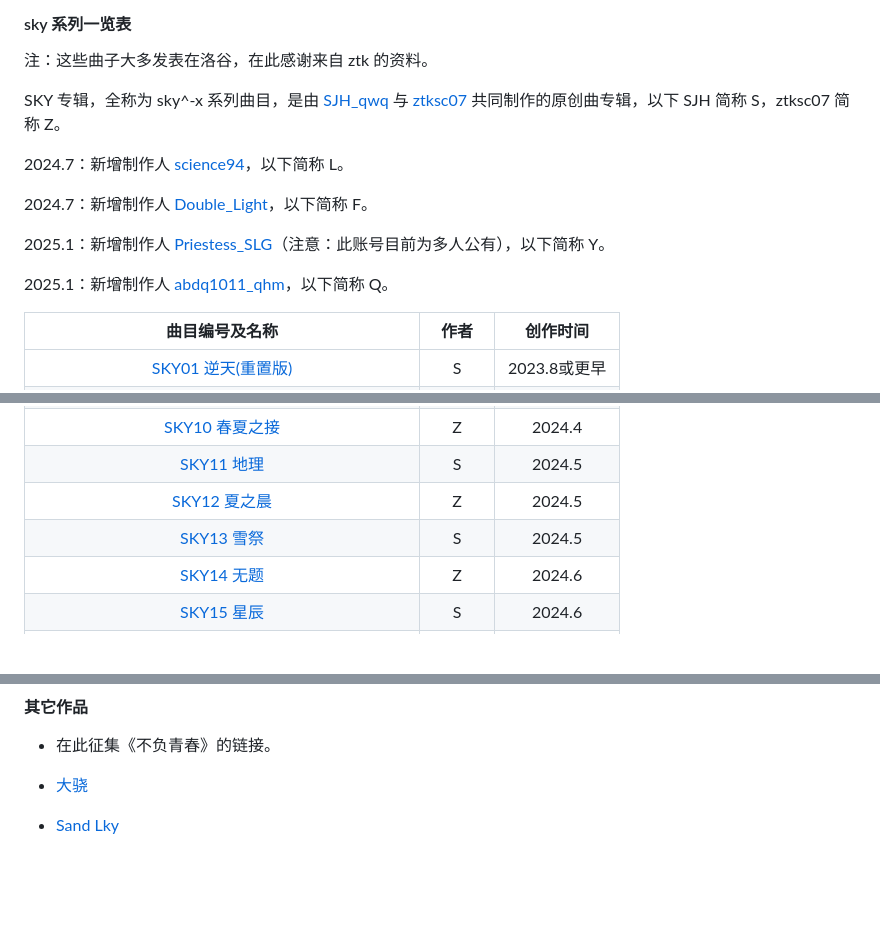
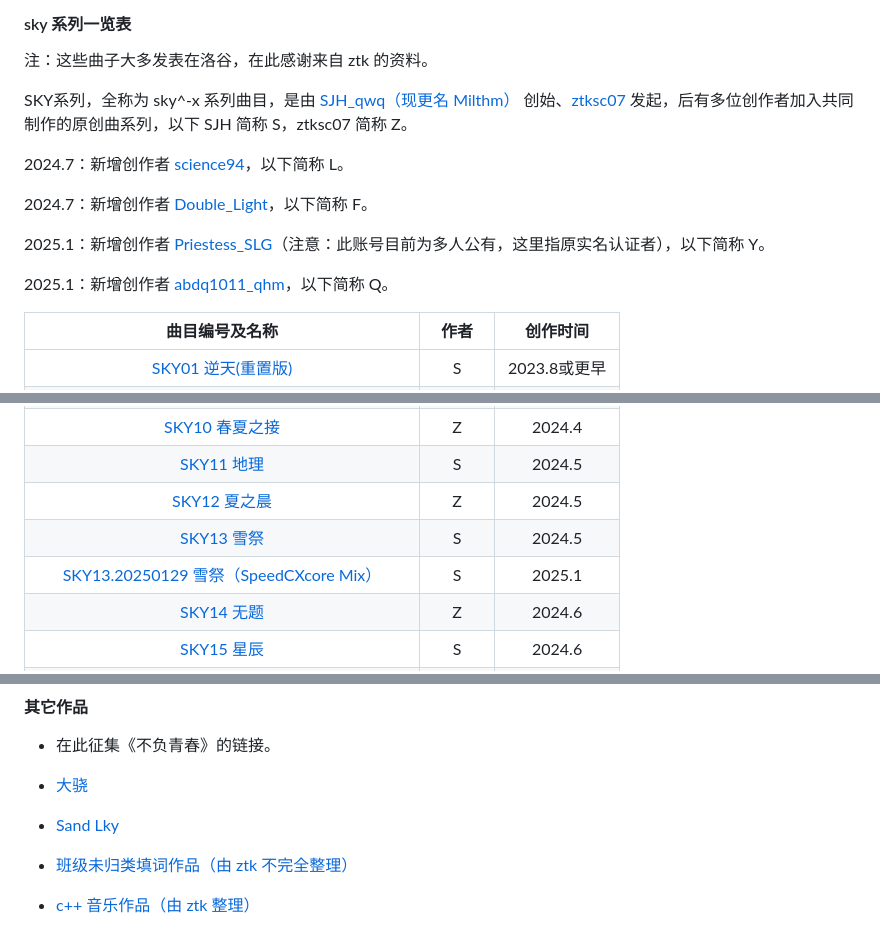
Before and after one commit to Ruayhb/Ruayhb.github.io, a Markdown page: culture/music.md, 3 parts joined by grey strips. Drawn GitHub-style; blank space fills up the shorter version.

```diff
--- a/culture/music.md
+++ b/culture/music.md
@@ -34,15 +34,15 @@ _____
 
 注：这些曲子大多发表在洛谷，在此感谢来自 ztk 的资料。
 
-SKY 专辑，全称为 sky^-x 系列曲目，是由 [SJH_qwq](https://www.luogu.com.cn/user/761125) 与 [ztksc07](https://www.luogu.com.cn/user/711859) 共同制作的原创曲专辑，以下 SJH 简称 S，ztksc07 简称 Z。
+SKY系列，全称为 sky^-x 系列曲目，是由 [SJH_qwq（现更名 Milthm）](https://www.luogu.com.cn/user/761125) 创始、[ztksc07](https://www.luogu.com.cn/user/711859) 发起，后有多位创作者加入共同制作的原创曲系列，以下 SJH 简称 S，ztksc07 简称 Z。
 
-2024.7：新增制作人 [science94](https://www.luogu.com.cn/user/1099083)，以下简称 L。
+2024.7：新增创作者 [science94](https://www.luogu.com.cn/user/1099083)，以下简称 L。
 
-2024.7：新增制作人 [Double_Light](https://www.luogu.com.cn/user/761137)，以下简称 F。
+2024.7：新增创作者 [Double_Light](https://www.luogu.com.cn/user/761137)，以下简称 F。
 
-2025.1：新增制作人 [Priestess_SLG](https://www.luogu.com.cn/user/1254235)（注意：此账号目前为多人公有），以下简称 Y。
+2025.1：新增创作者 [Priestess_SLG](https://www.luogu.com.cn/user/1254235)（注意：此账号目前为多人公有，这里指原实名认证者），以下简称 Y。
 
-2025.1：新增制作人 [abdq1011_qhm](https://www.luogu.com.cn/user/1263859)，以下简称 Q。
+2025.1：新增创作者 [abdq1011_qhm](https://www.luogu.com.cn/user/1263859)，以下简称 Q。
 
 | 曲目编号及名称 | 作者 | 创作时间 |
 | :----------: | :----------: | :----------: |
@@ -60,6 +60,7 @@ SKY 专辑，全称为 sky^-x 系列曲目，是由 [SJH_qwq](https://www.luogu.
 | [SKY11 地理](https://www.luogu.com.cn/problem/U428482) | S | 2024.5 |
 | [SKY12 夏之晨](https://www.luogu.com.cn/problem/U429841) | Z | 2024.5 |
 | [SKY13 雪祭](https://www.luogu.com.cn/problem/U433638) | S | 2024.5 |
+| [SKY13.20250129 雪祭（SpeedCXcore Mix）](https://www.luogu.com.cn/problem/U530154) | S | 2025.1 |
 | [SKY14 无题](https://www.luogu.com.cn/problem/U441411) | Z | 2024.6 |
 | [SKY15 星辰](https://www.luogu.com.cn/problem/U443804) | S | 2024.6 |
 | [SKY16 凋零的蓬莱之雨](https://www.luogu.com.cn/problem/U454760) | Z | 2024.7 |
@@ -114,3 +151,7 @@ SKY 专辑，全称为 sky^-x 系列曲目，是由 [SJH_qwq](https://www.luogu.
 - [大骁](https://www.luogu.com/article/npaw1tap)
 
 - [Sand Lky](https://www.luogu.com.cn/problem/U521392)
+
+- [班级未归类填词作品（由 ztk 不完全整理）](https://www.luogu.com.cn/paste/a3icx0vi)
+
+- [c++ 音乐作品（由 ztk 整理）](https://www.luogu.com.cn/paste/bkf3ybgj)
```
Also changed, not shown: other parts of culture/music.md (+37 -1 lines).
